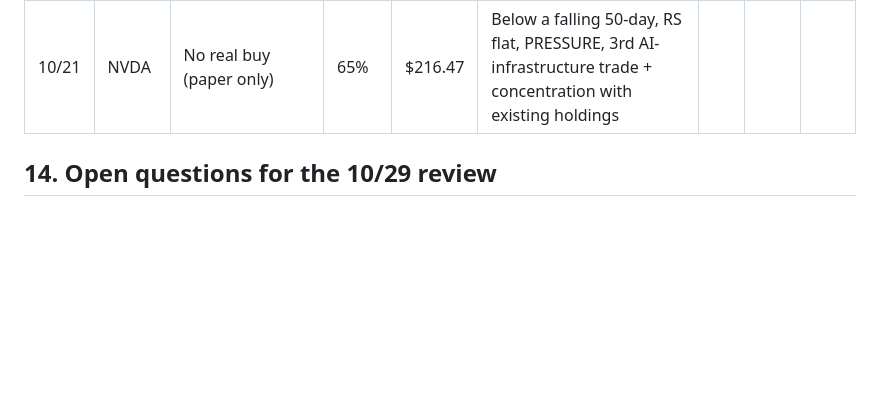
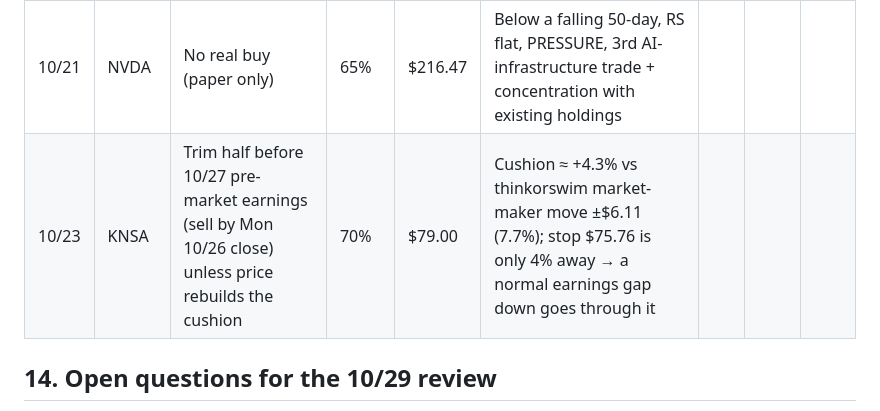
Before and after one commit to greendoormanagment-ux/signal-desk, a Markdown page: PLAYBOOK.md, the part around the change. Rendered like a GitHub page; blank space fills up the shorter version.

Commit message:
Add KNSA earnings trimming strategy for 10/23

```diff
--- a/PLAYBOOK.md
+++ b/PLAYBOOK.md
@@ -191,6 +191,7 @@ Every straight take gets a row. Confidence = how sure (50% = coin flip, 80% = st
 | 10/20 | ABNB | Pass | 65% | $176.94 | EPS +4% fails the rule; weakest setup (pullback); earnings in 16 days | | | |
 | 10/21 | KNSA | Hold full into earnings (cushion +9.8% > est. move 7.9%); stop $75.76 | 65% | $83.17 | Confirmed breakout 10/20 on 2.4× volume; ACCUMULATION; 0 sell warnings except market | | | |
 | 10/21 | NVDA | No real buy (paper only) | 65% | $216.47 | Below a falling 50-day, RS flat, PRESSURE, 3rd AI-infrastructure trade + concentration with existing holdings | | | |
+| 10/23 | KNSA | Trim half before 10/27 pre-market earnings (sell by Mon 10/26 close) unless price rebuilds the cushion | 70% | $79.00 | Cushion ≈ +4.3% vs thinkorswim market-maker move ±$6.11 (7.7%); stop $75.76 is only 4% away → a normal earnings gap down goes through it | | | |
 
 ## 14. Open questions for the 10/29 review
 - Do pullback BUYs after sharp drops (Day Change ≤ −4%) do worse? (Scans: Day Change %, 5D Change %, Volume Pace)
```
